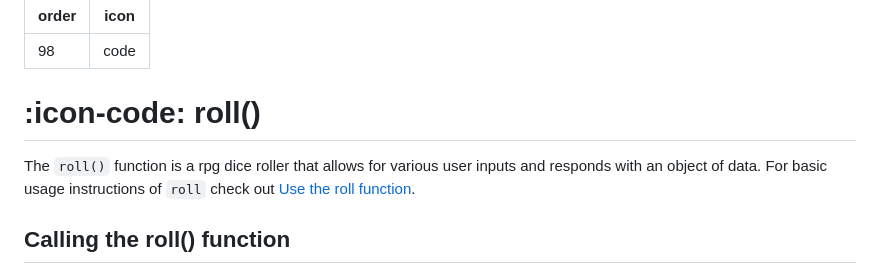
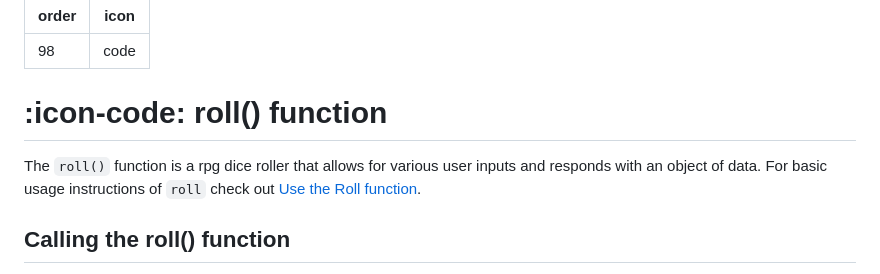
Before and after one commit to Mateo-Wallace/rpg-dice-js, a Markdown page: RollFunction.md, the part around the change. GitHub-like rendering.

```diff
--- a/RollFunction.md
+++ b/RollFunction.md
@@ -3,9 +3,9 @@ order: 98
 icon: code
 ---
 
-# :icon-code: roll()
+# :icon-code: roll() function
 
-The `roll()` function is a rpg dice roller that allows for various user inputs and responds with an object of data. For basic usage instructions of `roll` check out [Use the roll function](./overview/#use-the-roll-function).
+The `roll()` function is a rpg dice roller that allows for various user inputs and responds with an object of data. For basic usage instructions of `roll` check out [Use the Roll function](./overview/#use-the-roll-function).
 
 ## Calling the roll() function
 
```
Also changed, not shown: DiceClass.md (added, +8 -0 lines).
